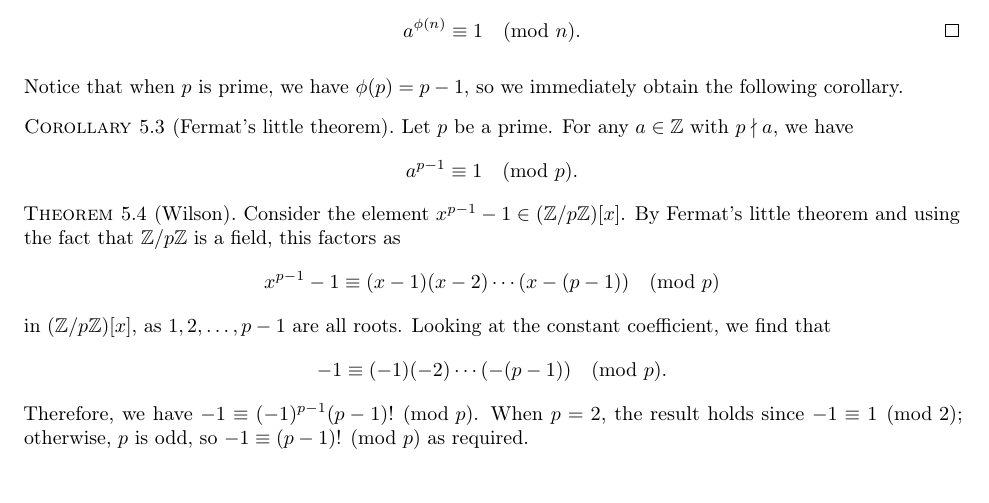
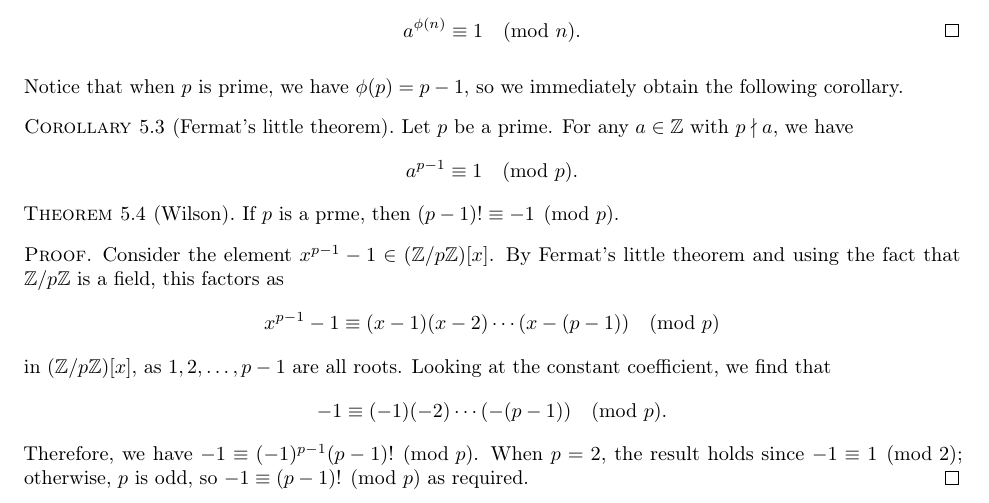
Before and after one commit to mltlee/Course-Notes, a LaTeX document (PMATH 440/440notes.tex, which reads PMATH 440/440chap5.tex): part of page 36 of 36, cut so that both start at the same text. Compiled offline with pdfLaTeX.

Commit message:
fix typo

```diff
--- a/PMATH 440/440chap5.tex
+++ b/PMATH 440/440chap5.tex
@@ -39,6 +39,9 @@ obtain the following corollary.
 \end{cor}
 
 \begin{thm}[Wilson]\label{thm:5.4}
+    If $p$ is a prme, then $(p-1)! \equiv -1 \pmod p$.
+\end{thm}
+\begin{pf}
     Consider the element $x^{p-1} - 1 \in (\Z/p\Z)[x]$. By Fermat's little theorem
     and using the fact that $\Z/p\Z$ is a field, this factors as
     \[ x^{p-1} - 1 \equiv (x-1)(x-2) \cdots (x-(p-1)) \pmod p \]
@@ -48,4 +51,4 @@ obtain the following corollary.
     Therefore, we have $-1 \equiv (-1)^{p-1} (p-1)! \pmod p$. When $p = 2$,
     the result holds since $-1 \equiv 1 \pmod 2$; otherwise, $p$ is odd,
     so $-1 \equiv (p-1)! \pmod p$ as required.
-\end{thm}
+\end{pf}
```
Also changed, not shown: PMATH 440/440notes.pdf.
